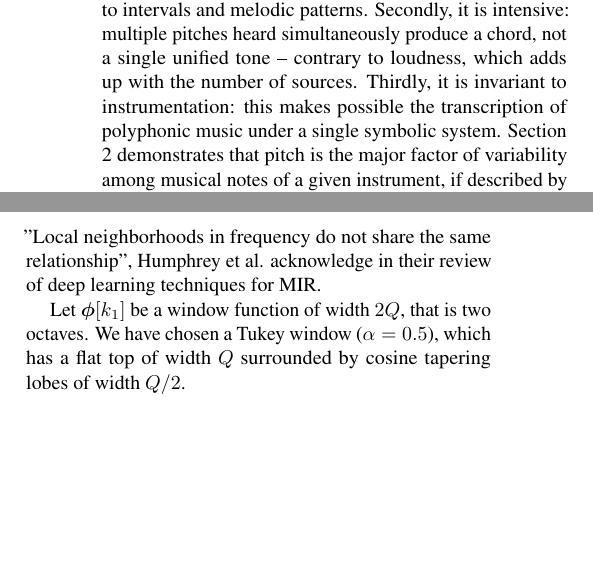
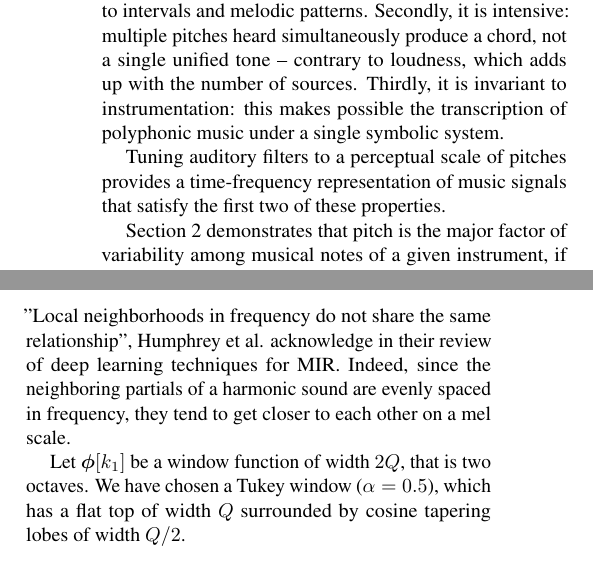
Before and after one commit to lostanlen/ismir2016, a LaTeX paper (paper/ISMIR2015template.tex): two parts of the columns of pages 1 and 2 of 4, joined at a grey line, cut so that both start at the same text, the shorter picture padded with empty space. Compiled offline with pdfLaTeX.

Commit message:
write write write

```diff
--- a/paper/ISMIR2015template.tex
+++ b/paper/ISMIR2015template.tex
@@ -76,7 +76,9 @@ Among the cognitive attributes of musical tones, pitch is distinguished by a com
 First, it is relative: ordering pitches from low to high gives rise to intervals and melodic patterns.
 Secondly, it is intensive: multiple pitches heard simultaneously produce a chord, not a single unified tone -- contrary to loudness, which adds up with the number of sources.
 Thirdly, it is invariant to instrumentation: this makes possible the transcription of polyphonic music under a single symbolic system.
-% Missing paragraph
+
+Tuning auditory filters to a perceptual scale of pitches provides a time-frequency representation of music signals that satisfy the first two of these properties.
+
 Section 2 demonstrates that pitch is the major factor of variability among musical notes of a given instrument, if described by their Mel-frequency cepstra.
 Section 3 describes a typical deep learning architecture for spectrogram-based classification, consisting of two convolutional layers and one densely connected layer.
 Section 4 improves the aforementioned architecture by splitting spectrograms into octave-wide frequency bands, training specific convolutional layers over each band in parallel, and gathering feature maps at a later stage.
@@ -238,7 +240,7 @@ The architecture was built using the Keras library, and trained on a graphics pr
 
 
 \section{Convolutions on the pitch spiral}
-"Local neighborhoods in frequency do not share the same relationship", Humphrey et al. acknowledge in their review of deep learning techniques for MIR.
+"Local neighborhoods in frequency do not share the same relationship", Humphrey et al. acknowledge in their review of deep learning techniques for MIR. Indeed, since the neighboring partials of a harmonic sound are evenly spaced in frequency, they tend to get closer to each other on a mel scale.
 
 Let $\boldsymbol{\phi}[k_1]$ be a window function of width $2Q$, that is two octaves. We have chosen a Tukey window ($\alpha=0.5$), which has a flat top of width $Q$ surrounded by cosine tapering lobes of width $Q/2$.
 \begin{IEEEeqnarray}{rCl}
```
Also changed, not shown: paper/ISMIR2015template.pdf, paper/ISMIR2015template.tex (7 more changed lines), 4 other files.
